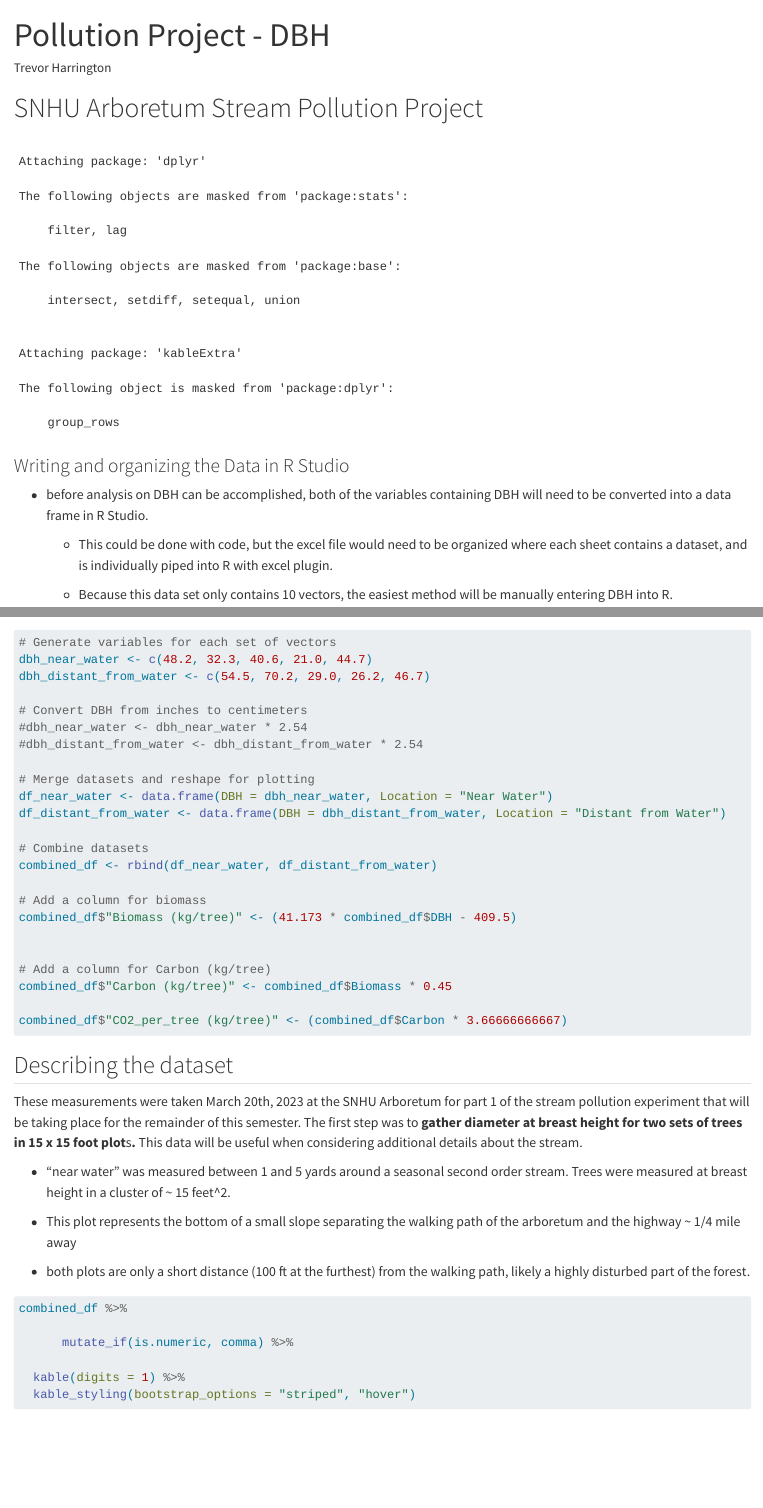
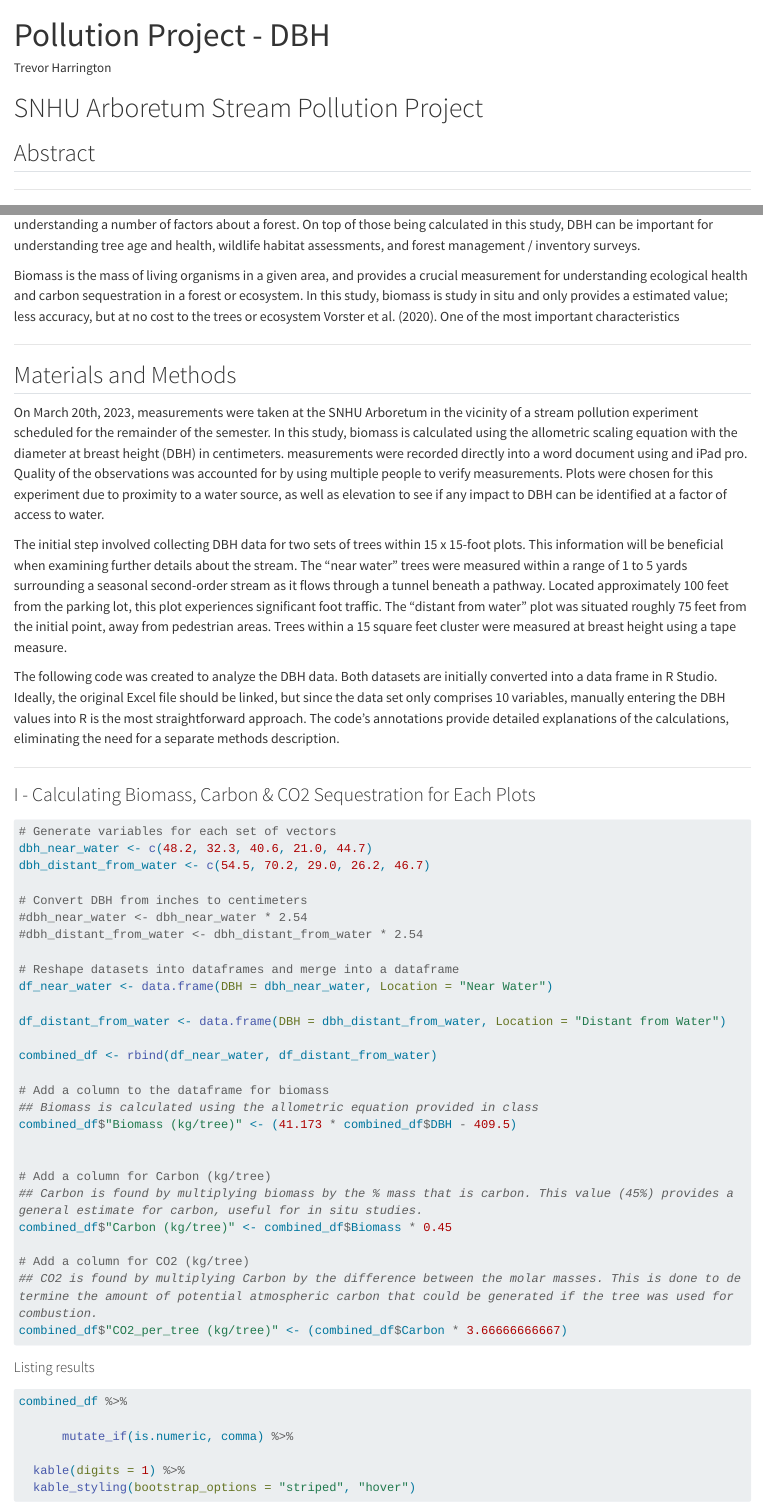
Before and after one commit to tmharrington/FieldMethodsandTechnologies, a Quarto document (Pollution_Project_Part_1.qmd): the page in a window 1100 px wide, from its top, and a second part further down, joined at a grey line. Rendered offline with R 4.5, knitr and Pandoc in place of Quarto, with nearby package versions; long lines of code are wrapped.

Commit message:
Cleaning up presentation and starting references

````diff
--- a/Pollution_Project_Part_1.qmd
+++ b/Pollution_Project_Part_1.qmd
@@ -6,11 +6,12 @@
 execute:
   keep-md: TRUE
   code-fold: TRUE
+bibliography: references.bib
 ---
 
 # SNHU Arboretum Stream Pollution Project
 
-```{r echo=FALSE}
+```{r echo=FALSE, message = FALSE}
 library(knitr)
 library(ggplot2)
 library(dplyr)
@@ -19,10 +20,9 @@
 library(scales)
 ```
 
-### Writing and organizing the Data in R Studio
+## Abstract
 
--   before analysis on DBH can be accomplished, both of the variables containing DBH will need to be converted into a data frame in R Studio.
+------------------------------------------------------------------------
 
-    -   This could be done with code, but the excel file would need to be organized where each sheet contains a dataset, and is individually piped into R with excel plugin.
+## Introduction
 
-    -   Because this data set only contains 10 vectors, the easiest method will be manually entering DBH into R.
@@ -29,3 +31,20 @@
+This study collected measurements of diameter at breast height (DBH) for five trees within each of the plots. Because trees grow at fairly consistent rates (depending on the species), DBH is an essential metric in both forestry and environmental research for understanding a number of factors about a forest. On top of those being calculated in this study, DBH can be important for understanding tree age and health, wildlife habitat assessments, and forest management / inventory surveys.
+
+Biomass is the mass of living organisms in a given area, and provides a crucial measurement for understanding ecological health and carbon sequestration in a forest or ecosystem. In this study, biomass is study in situ and only provides a estimated value; less accuracy, but at no cost to the trees or ecosystem @vorster2020. One of the most important characteristics
+
+------------------------------------------------------------------------
+
+## Materials and Methods
+
+On March 20th, 2023, measurements were taken at the SNHU Arboretum in the vicinity of a stream pollution experiment scheduled for the remainder of the semester. In this study, biomass is calculated using the allometric scaling equation with the diameter at breast height (DBH) in centimeters. measurements were recorded directly into a word document using and iPad pro. Quality of the observations was accounted for by using multiple people to verify measurements. Plots were chosen for this experiment due to proximity to a water source, as well as elevation to see if any impact to DBH can be identified at a factor of access to water.
+
+The initial step involved collecting DBH data for two sets of trees within 15 x 15-foot plots. This information will be beneficial when examining further details about the stream. The "near water" trees were measured within a range of 1 to 5 yards surrounding a seasonal second-order stream as it flows through a tunnel beneath a pathway. Located approximately 100 feet from the parking lot, this plot experiences significant foot traffic. The "distant from water" plot was situated roughly 75 feet from the initial point, away from pedestrian areas. Trees within a 15 square feet cluster were measured at breast height using a tape measure.
+
+The following code was created to analyze the DBH data. Both datasets are initially converted into a data frame in R Studio. Ideally, the original Excel file should be linked, but since the data set only comprises 10 variables, manually entering the DBH values into R is the most straightforward approach. The code's annotations provide detailed explanations of the calculations, eliminating the need for a separate methods description.
+
+------------------------------------------------------------------------
+
+### I - Calculating Biomass, Carbon & CO2 Sequestration for Each Plots
 
 ```{r}
 # Generate variables for each set of vectors
@@ -36,32 +55,28 @@
 #dbh_near_water <- dbh_near_water * 2.54
 #dbh_distant_from_water <- dbh_distant_from_water * 2.54
 
-# Merge datasets and reshape for plotting
+# Reshape datasets into dataframes and merge into a dataframe
 df_near_water <- data.frame(DBH = dbh_near_water, Location = "Near Water")
+
 df_distant_from_water <- data.frame(DBH = dbh_distant_from_water, Location = "Distant from Water")
 
-# Combine datasets
 combined_df <- rbind(df_near_water, df_distant_from_water)
 
-# Add a column for biomass
+# Add a column to the dataframe for biomass
+## Biomass is calculated using the allometric equation provided in class
 combined_df$"Biomass (kg/tree)" <- (41.173 * combined_df$DBH - 409.5)
 
 
 # Add a column for Carbon (kg/tree)
+## Carbon is found by multiplying biomass by the % mass that is carbon. This value (45%) provides a general estimate for carbon, useful for in situ studies.
 combined_df$"Carbon (kg/tree)" <- combined_df$Biomass * 0.45
 
+# Add a column for CO2 (kg/tree)
+## CO2 is found by multiplying Carbon by the difference between the molar masses. This is done to determine the amount of potential atmospheric carbon that could be generated if the tree was used for combustion.
 combined_df$"CO2_per_tree (kg/tree)" <- (combined_df$Carbon * 3.66666666667)
 ```
 
-## Describing the dataset
-
-These measurements were taken March 20th, 2023 at the SNHU Arboretum for part 1 of the stream pollution experiment that will be taking place for the remainder of this semester. The first step was to **gather diameter at breast height for two sets of trees in 15 x 15 foot plot**s**.** This data will be useful when considering additional details about the stream.
-
--   "near water" was measured between 1 and 5 yards around a seasonal second order stream. Trees were measured at breast height in a cluster of \~ 15 feet\^2.
-
--   This plot represents the bottom of a small slope separating the walking path of the arboretum and the highway \~ 1/4 mile away
-
--   both plots are only a short distance (100 ft at the furthest) from the walking path, likely a highly disturbed part of the forest.
+#### Listing results
 
 ```{r}
 combined_df %>%
--- /dev/null
+++ b/references.bib
@@ -0,0 +1,5 @@
+
+@article{vorster2020,
+	title = {Variability and uncertainty in forest biomass estimates from the tree to landscape scale: the role of allometric equations},
+	author = {Vorster, Anthony G. and Evangelista, Paul H. and Stovall, Atticus E. L. and Ex, Seth},
+	year = {2020},
@@ -0,0 +9,6 @@
+	volume = {15},
+	number = {1},
+	doi = {10.1186/s13021-020-00143-6},
+	url = {http://dx.doi.org/10.1186/s13021-020-00143-6},
+	langid = {en}
+}
````
Also changed, not shown: Pollution_Project_Part_1.html, Pollution_Project_Part_1.md, Pollution_Project_Part_1.qmd (47 more changed lines), references.bib (3 more changed lines).
